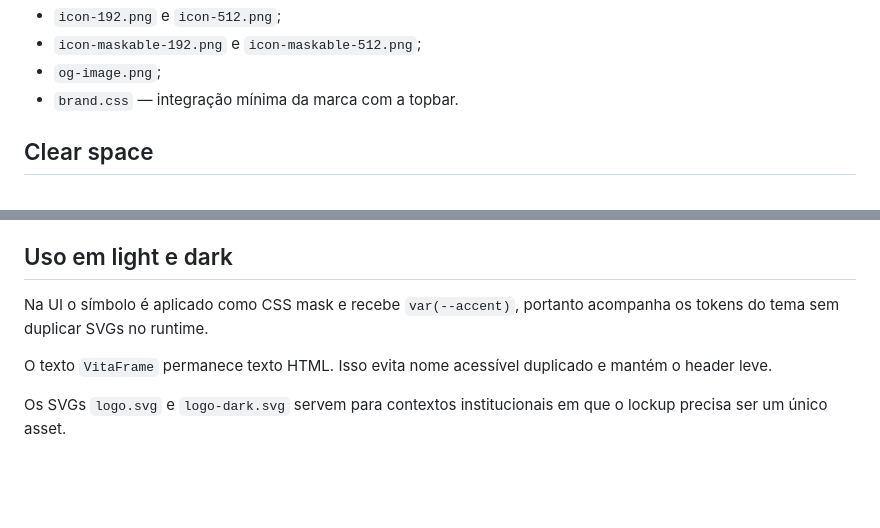
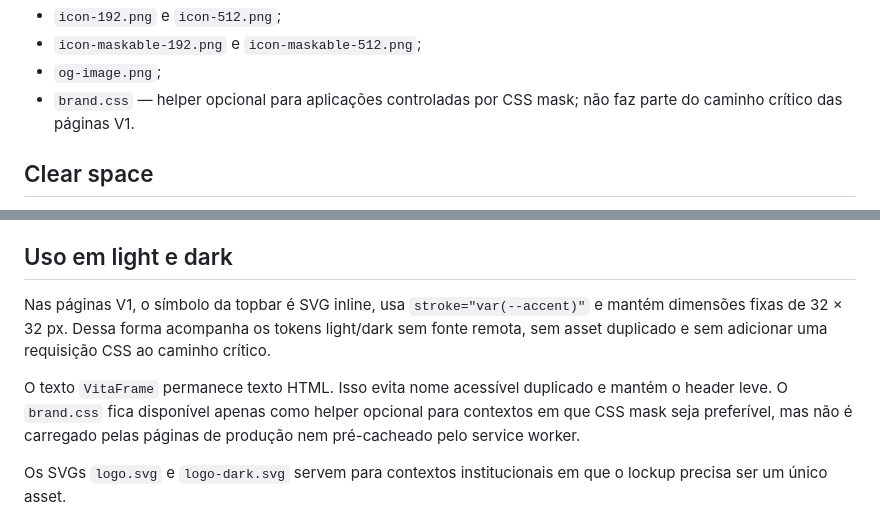
Before and after one commit to sylviohmartins/vitaframe, a Markdown page: docs/design/brand.md, 2 parts joined by grey strips. Drawn GitHub-style; blank space fills up the shorter version.

Commit message:
docs: document zero-request runtime brand integration

```diff
--- a/docs/design/brand.md
+++ b/docs/design/brand.md
@@ -75,7 +75,7 @@ Os arquivos canônicos ficam em `assets/brand/`:
 - `icon-192.png` e `icon-512.png`;
 - `icon-maskable-192.png` e `icon-maskable-512.png`;
 - `og-image.png`;
-- `brand.css` — integração mínima da marca com a topbar.
+- `brand.css` — helper opcional para aplicações controladas por CSS mask; não faz parte do caminho crítico das páginas V1.
 
 ## Clear space
 
@@ -106,9 +106,9 @@ Os ícones `maskable` usam background opaco ocupando todo o canvas e mantêm o s
 
 ## Uso em light e dark
 
-Na UI o símbolo é aplicado como CSS mask e recebe `var(--accent)`, portanto acompanha os tokens do tema sem duplicar SVGs no runtime.
+Nas páginas V1, o símbolo da topbar é SVG inline, usa `stroke="var(--accent)"` e mantém dimensões fixas de 32 × 32 px. Dessa forma acompanha os tokens light/dark sem fonte remota, sem asset duplicado e sem adicionar uma requisição CSS ao caminho crítico.
 
-O texto `VitaFrame` permanece texto HTML. Isso evita nome acessível duplicado e mantém o header leve.
+O texto `VitaFrame` permanece texto HTML. Isso evita nome acessível duplicado e mantém o header leve. O `brand.css` fica disponível apenas como helper opcional para contextos em que CSS mask seja preferível, mas não é carregado pelas páginas de produção nem pré-cacheado pelo service worker.
 
 Os SVGs `logo.svg` e `logo-dark.svg` servem para contextos institucionais em que o lockup precisa ser um único asset.
 
```
